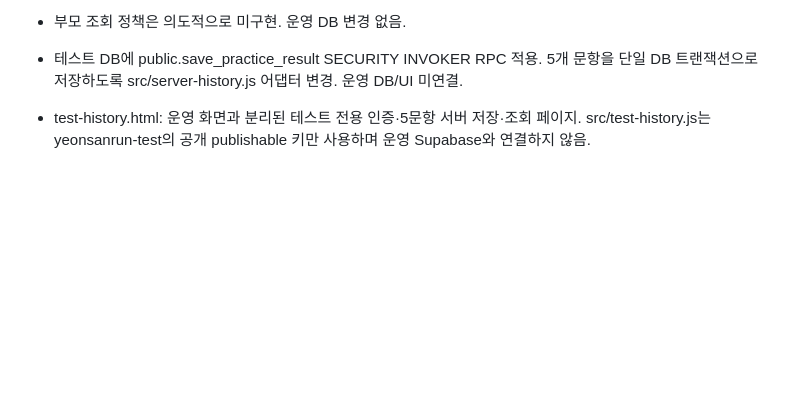
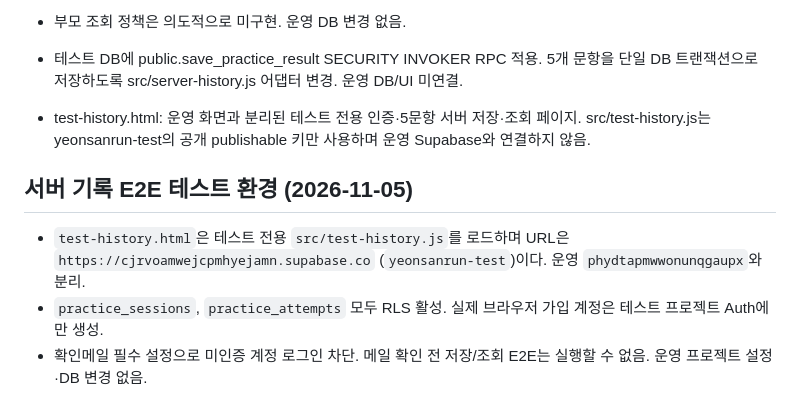
Before and after one commit to mrsix2000/yeonsanrun, a Markdown page: ARCHITECTURE.md, the part around the change. Drawn GitHub-style; blank space fills up the shorter version.

Commit message:
docs: record staged server history email verification blocker

```diff
--- a/ARCHITECTURE.md
+++ b/ARCHITECTURE.md
@@ -115,3 +115,9 @@
 - 테스트 DB에 public.save_practice_result SECURITY INVOKER RPC 적용. 5개 문항을 단일 DB 트랜잭션으로 저장하도록 src/server-history.js 어댑터 변경. 운영 DB/UI 미연결.
 
 - test-history.html: 운영 화면과 분리된 테스트 전용 인증·5문항 서버 저장·조회 페이지. src/test-history.js는 yeonsanrun-test의 공개 publishable 키만 사용하며 운영 Supabase와 연결하지 않음.
+
+
+## 서버 기록 E2E 테스트 환경 (2026-11-05)
+- `test-history.html`은 테스트 전용 `src/test-history.js`를 로드하며 URL은 `https://cjrvoamwejcpmhyejamn.supabase.co` (`yeonsanrun-test`)이다. 운영 `phydtapmwwonunqgaupx`와 분리.
+- `practice_sessions`, `practice_attempts` 모두 RLS 활성. 실제 브라우저 가입 계정은 테스트 프로젝트 Auth에만 생성.
+- 확인메일 필수 설정으로 미인증 계정 로그인 차단. 메일 확인 전 저장/조회 E2E는 실행할 수 없음. 운영 프로젝트 설정·DB 변경 없음.
```
